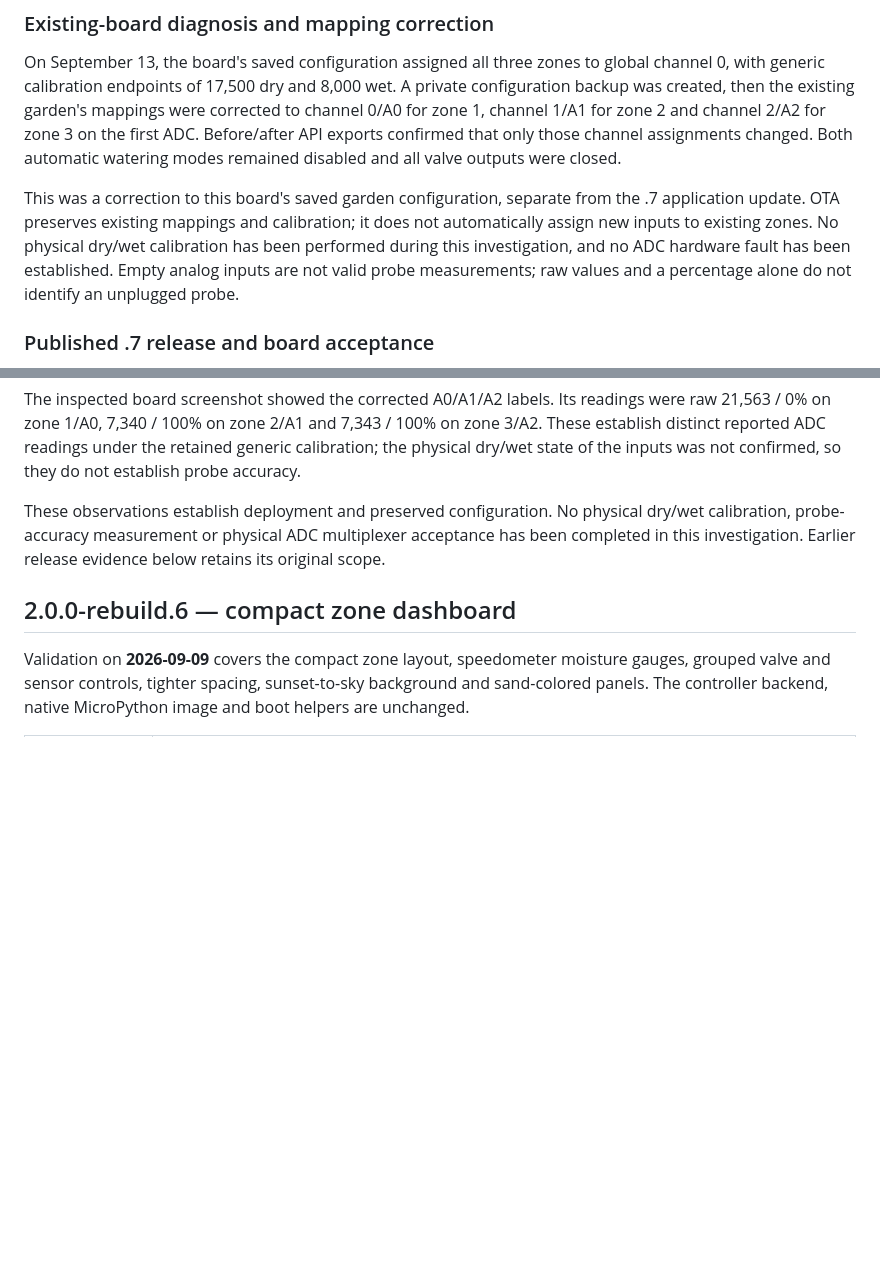
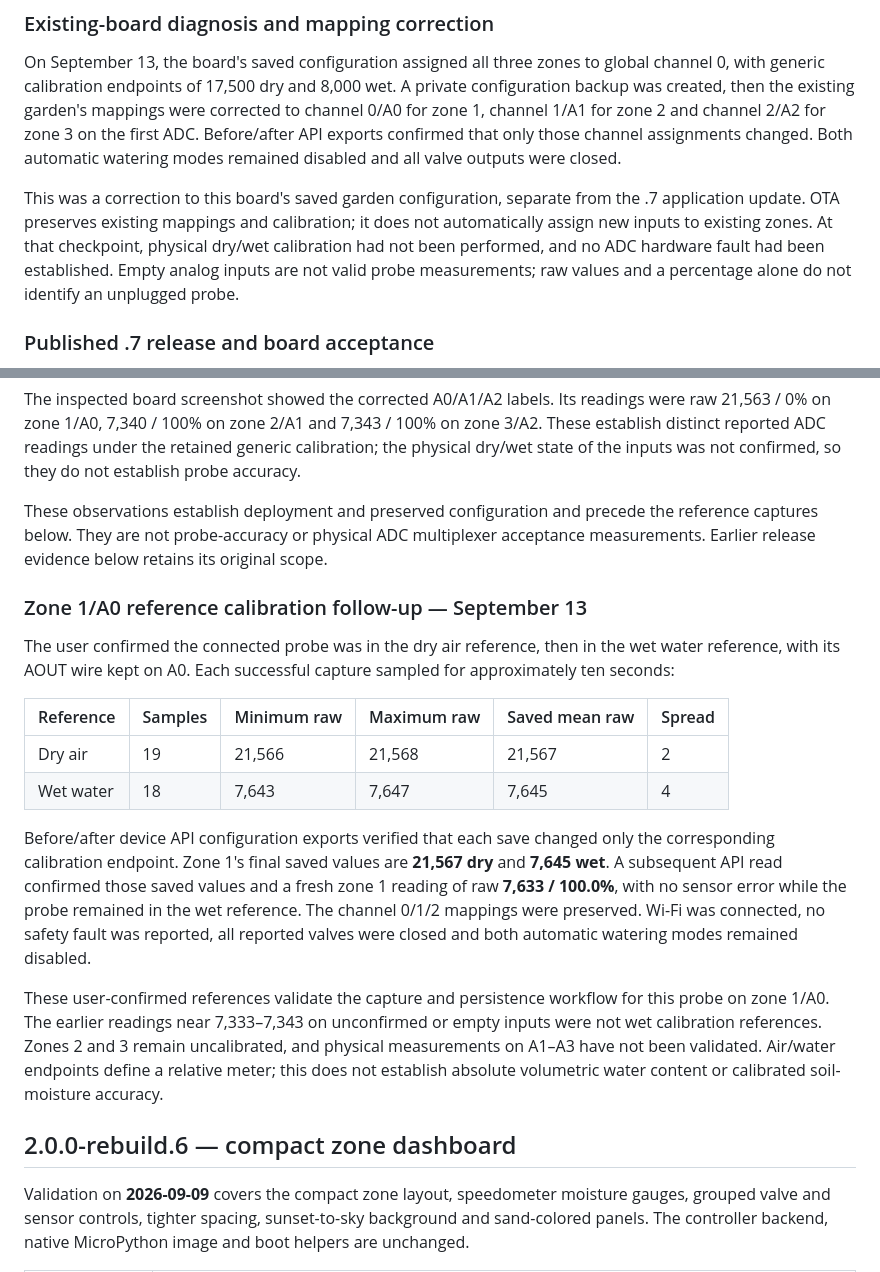
Before and after one commit to okayaleh/ESP32-watering-rebuild, a Markdown page: docs/validation.md, 2 parts joined by grey strips. Drawn GitHub-style; blank space fills up the shorter version.

Commit message:
Record verified zone1 dry and wet sensor calibration

```diff
--- a/docs/validation.md
+++ b/docs/validation.md
@@ -28,8 +28,8 @@ watering modes remained disabled and all valve outputs were closed.
 This was a correction to this board's saved garden configuration, separate
 from the .7 application update. OTA preserves existing mappings and
 calibration; it does not automatically assign new inputs to existing zones.
-No physical dry/wet calibration has been performed during this investigation,
-and no ADC hardware fault has been established. Empty analog inputs are not
+At that checkpoint, physical dry/wet calibration had not been performed,
+and no ADC hardware fault had been established. Empty analog inputs are not
 valid probe measurements; raw values and a percentage alone do not identify
 an unplugged probe.
 
@@ -64,10 +64,37 @@ readings were raw 21,563 / 0% on zone 1/A0, 7,340 / 100% on zone 2/A1 and
 under the retained generic calibration; the physical dry/wet state of the
 inputs was not confirmed, so they do not establish probe accuracy.
 
-These observations establish deployment and preserved configuration. No
-physical dry/wet calibration, probe-accuracy measurement or physical ADC
-multiplexer acceptance has been completed in this investigation. Earlier
-release evidence below retains its original scope.
+These observations establish deployment and preserved configuration and
+precede the reference captures below. They are not probe-accuracy or physical
+ADC multiplexer acceptance measurements. Earlier release evidence below
+retains its original scope.
+
+### Zone 1/A0 reference calibration follow-up — September 13
+
+The user confirmed the connected probe was in the dry air reference, then
+in the wet water reference, with its AOUT wire kept on A0. Each successful
+capture sampled for approximately ten seconds:
+
+| Reference | Samples | Minimum raw | Maximum raw | Saved mean raw | Spread |
+| --- | --- | --- | --- | --- | --- |
+| Dry air | 19 | 21,566 | 21,568 | 21,567 | 2 |
+| Wet water | 18 | 7,643 | 7,647 | 7,645 | 4 |
+
+Before/after device API configuration exports verified that each save changed
+only the corresponding calibration endpoint. Zone 1's final saved values are
+**21,567 dry** and **7,645 wet**. A subsequent API read confirmed those saved
+values and a fresh zone 1 reading of raw **7,633 / 100.0%**, with no sensor
+error while the probe remained in the wet reference. The channel 0/1/2
+mappings were preserved. Wi-Fi was connected, no safety fault was reported,
+all reported valves were closed and both automatic watering modes remained
+disabled.
+
+These user-confirmed references validate the capture and persistence workflow
+for this probe on zone 1/A0. The earlier readings near 7,333–7,343 on unconfirmed
+or empty inputs were not wet calibration references. Zones 2 and 3 remain
+uncalibrated, and physical measurements on A1–A3 have not been validated.
+Air/water endpoints define a relative meter; this does not establish absolute
+volumetric water content or calibrated soil-moisture accuracy.
 
 ## 2.0.0-rebuild.6 — compact zone dashboard
 
```
